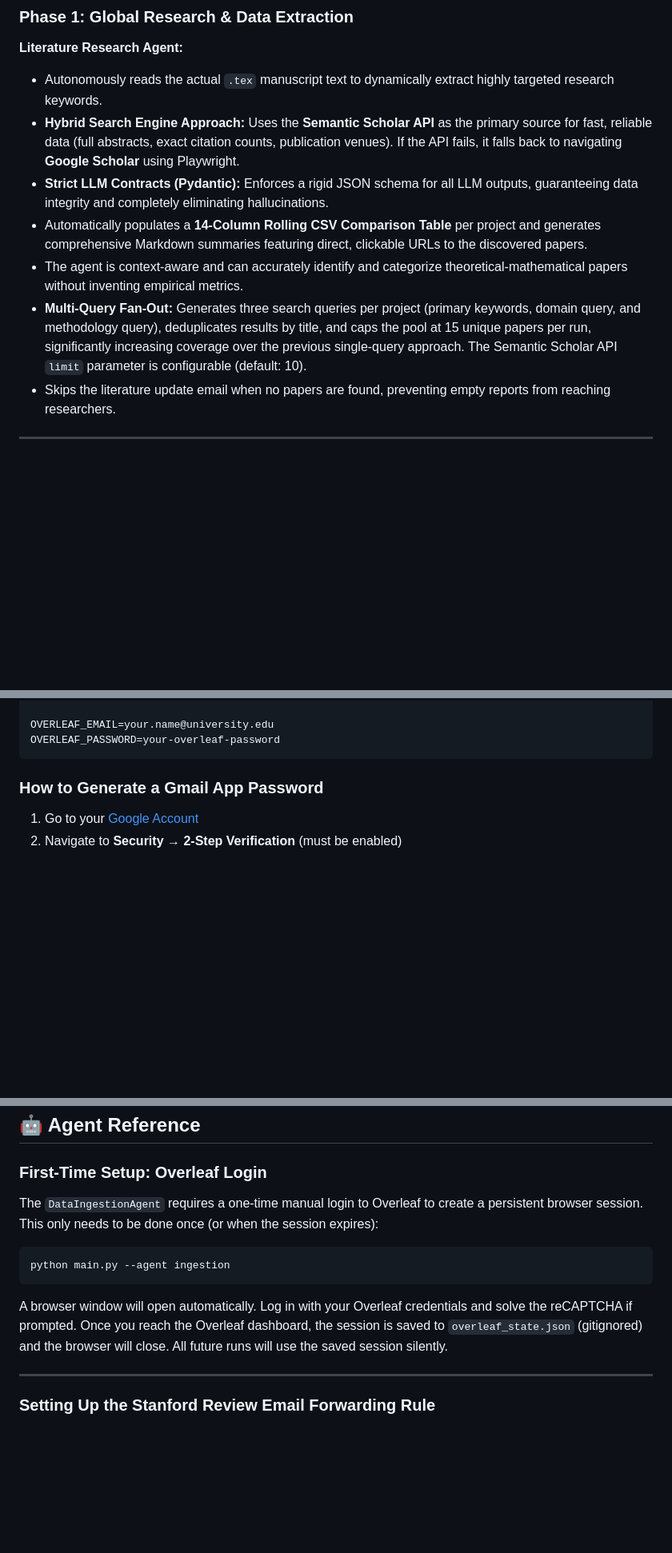
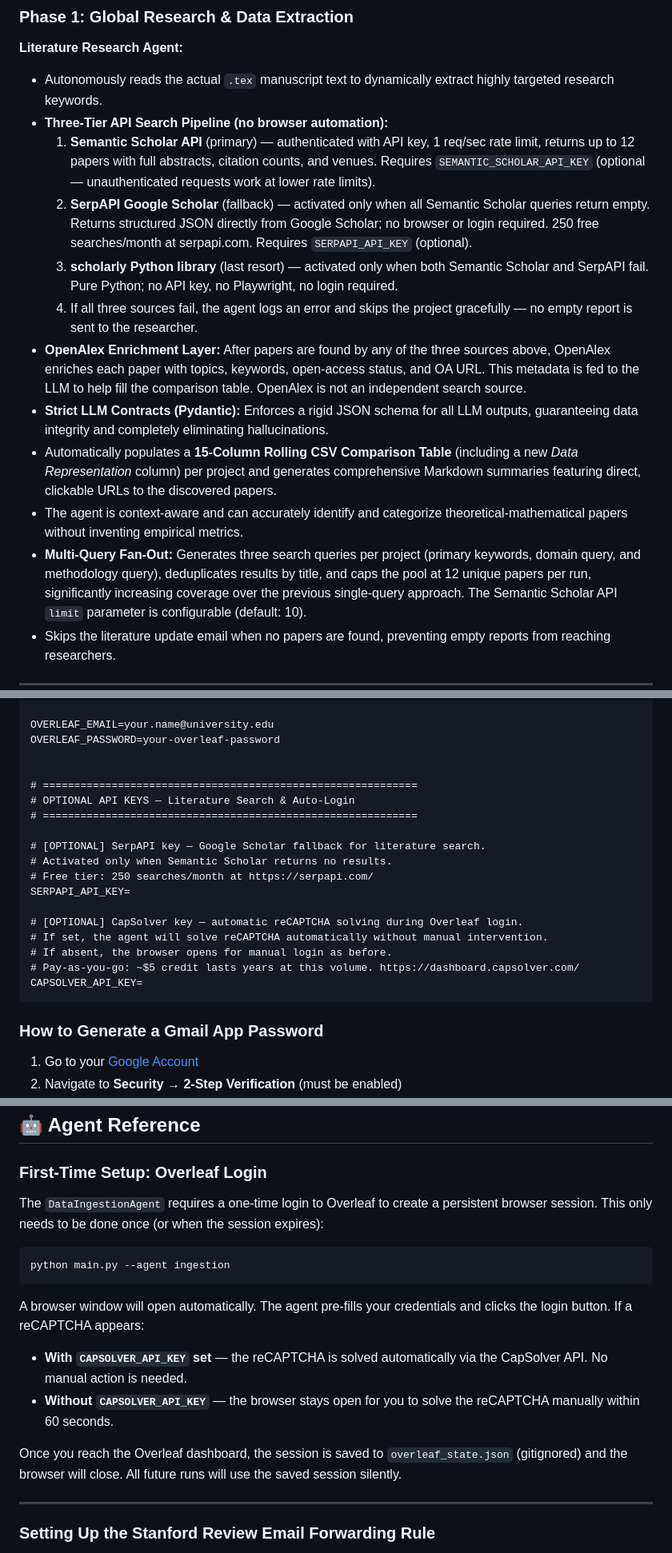
Before and after one commit to AvivPeretz/research-agents-project, a Markdown page: README.md, 3 parts joined by grey strips. Shown at 80% size. Rendered like a GitHub page; blank space fills up the shorter version.

Commit message:
docs: update README with session changes - SerpAPI+scholarly pipeline, CapSolver Overleaf

````diff
--- a/README.md
+++ b/README.md
@@ -62,19 +62,33 @@ internal notifications, successfully bypassing strict institutional SMTP blocks.
 **Literature Research Agent:**
 * Autonomously reads the actual `.tex` manuscript text to dynamically extract highly
   targeted research keywords.
-* **Hybrid Search Engine Approach:** Uses the **Semantic Scholar API** as the primary
-  source for fast, reliable data (full abstracts, exact citation counts, publication venues).
-  If the API fails, it falls back to navigating **Google Scholar** using Playwright.
+* **Three-Tier API Search Pipeline (no browser automation):**
+  1. **Semantic Scholar API** (primary) — authenticated with API key, 1 req/sec rate
+     limit, returns up to 12 papers with full abstracts, citation counts, and venues.
+     Requires `SEMANTIC_SCHOLAR_API_KEY` (optional — unauthenticated requests work at
+     lower rate limits).
+  2. **SerpAPI Google Scholar** (fallback) — activated only when all Semantic Scholar
+     queries return empty. Returns structured JSON directly from Google Scholar; no
+     browser or login required. 250 free searches/month at serpapi.com. Requires
+     `SERPAPI_API_KEY` (optional).
+  3. **scholarly Python library** (last resort) — activated only when both Semantic
+     Scholar and SerpAPI fail. Pure Python; no API key, no Playwright, no login required.
+  4. If all three sources fail, the agent logs an error and skips the project gracefully —
+     no empty report is sent to the researcher.
+* **OpenAlex Enrichment Layer:** After papers are found by any of the three sources above,
+  OpenAlex enriches each paper with topics, keywords, open-access status, and OA URL.
+  This metadata is fed to the LLM to help fill the comparison table. OpenAlex is not
+  an independent search source.
 * **Strict LLM Contracts (Pydantic):** Enforces a rigid JSON schema for all LLM outputs,
   guaranteeing data integrity and completely eliminating hallucinations.
-* Automatically populates a **14-Column Rolling CSV Comparison Table** per project and
-  generates comprehensive Markdown summaries featuring direct, clickable URLs to the
-  discovered papers.
+* Automatically populates a **15-Column Rolling CSV Comparison Table** (including a new
+  *Data Representation* column) per project and generates comprehensive Markdown summaries
+  featuring direct, clickable URLs to the discovered papers.
 * The agent is context-aware and can accurately identify and categorize
   theoretical-mathematical papers without inventing empirical metrics.
 * **Multi-Query Fan-Out:** Generates three search queries per project (primary keywords,
   domain query, and methodology query), deduplicates results by title, and caps the pool
-  at 15 unique papers per run, significantly increasing coverage over the previous
+  at 12 unique papers per run, significantly increasing coverage over the previous
   single-query approach. The Semantic Scholar API `limit` parameter is configurable
   (default: 10).
 * Skips the literature update email when no papers are found, preventing empty reports
@@ -374,6 +389,22 @@ NOTIFICATION_SENDER_PASSWORD=xxxx xxxx xxxx xxxx
 
 OVERLEAF_EMAIL=your.name@university.edu
 OVERLEAF_PASSWORD=your-overleaf-password
+
+
+# ============================================================
+# OPTIONAL API KEYS — Literature Search & Auto-Login
+# ============================================================
+
+# [OPTIONAL] SerpAPI key — Google Scholar fallback for literature search.
+# Activated only when Semantic Scholar returns no results.
+# Free tier: 250 searches/month at https://serpapi.com/
+SERPAPI_API_KEY=
+
+# [OPTIONAL] CapSolver key — automatic reCAPTCHA solving during Overleaf login.
+# If set, the agent will solve reCAPTCHA automatically without manual intervention.
+# If absent, the browser opens for manual login as before.
+# Pay-as-you-go: ~$5 credit lasts years at this volume. https://dashboard.capsolver.com/
+CAPSOLVER_API_KEY=
 ```
 
 ### How to Generate a Gmail App Password
@@ -471,17 +502,24 @@ python main.py --help
 
 ### First-Time Setup: Overleaf Login
 
-The `DataIngestionAgent` requires a one-time manual login to Overleaf to create a persistent
+The `DataIngestionAgent` requires a one-time login to Overleaf to create a persistent
 browser session. This only needs to be done once (or when the session expires):
 
 ```bash
 python main.py --agent ingestion
 ```
 
-A browser window will open automatically. Log in with your Overleaf credentials and solve
-the reCAPTCHA if prompted. Once you reach the Overleaf dashboard, the session is saved
-to `overleaf_state.json` (gitignored) and the browser will close. All future runs will
-use the saved session silently.
+A browser window will open automatically. The agent pre-fills your credentials and clicks
+the login button. If a reCAPTCHA appears:
+
+* **With `CAPSOLVER_API_KEY` set** — the reCAPTCHA is solved automatically via the
+  CapSolver API. No manual action is needed.
+* **Without `CAPSOLVER_API_KEY`** — the browser stays open for you to solve the
+  reCAPTCHA manually within 60 seconds.
+
+Once you reach the Overleaf dashboard, the session is saved to `overleaf_state.json`
+(gitignored) and the browser will close. All future runs will use the saved session
+silently.
 
 ---
 
````
Also changed, not shown: other parts of README.md (+6 -3 lines).
